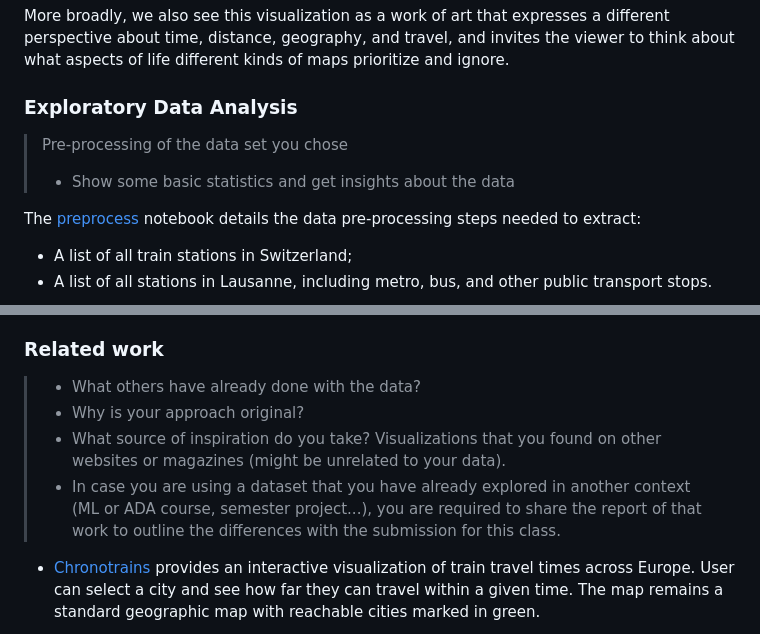
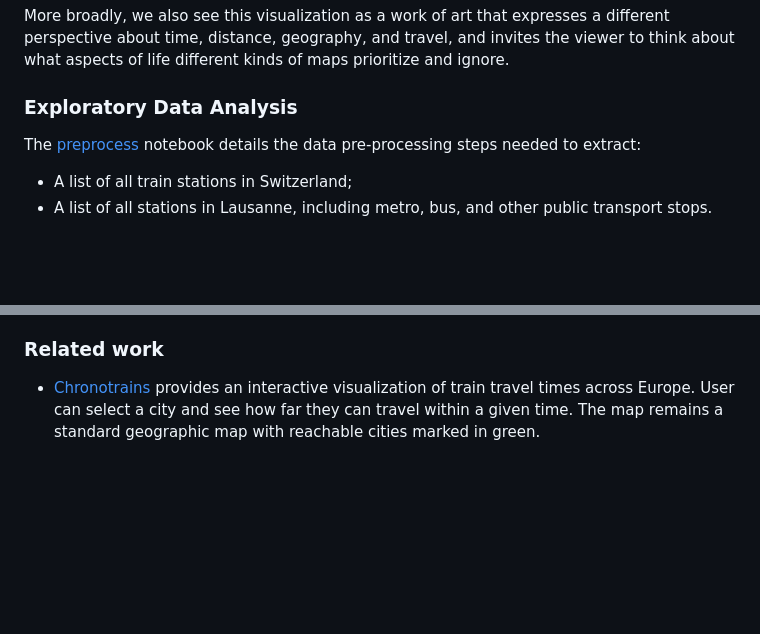
Before and after one commit to com-480-data-visualization/Cartarail, a Markdown page: README.md, 2 parts joined by grey strips. Rendered like a GitHub page; blank space fills up the shorter version.

Commit message:
readme: Clean up.

```diff
--- a/README.md
+++ b/README.md
@@ -64,9 +64,6 @@ More broadly, we also see this visualization as a work of art that expresses a d
 
 ### Exploratory Data Analysis
 
-> Pre-processing of the data set you chose
-> - Show some basic statistics and get insights about the data
-
 The [preprocess](./notebooks/preprocess.ipynb) notebook details the data pre-processing steps needed to extract:
 - A list of all train stations in Switzerland;
 - A list of all stations in Lausanne, including metro, bus, and other public transport stops.
@@ -77,11 +74,6 @@ By analyzing the dataset, we confirmed that it contains all the necessary inform
 3. Generate a graph layout using these travel time-based weights, employing a force-directed (or similar) algorithm.
 
 ### Related work
-
-> - What others have already done with the data?
-> - Why is your approach original?
-> - What source of inspiration do you take? Visualizations that you found on other websites or magazines (might be unrelated to your data).
-> - In case you are using a dataset that you have already explored in another context (ML or ADA course, semester project...), you are required to share the report of that work to outline the differences with the submission for this class.
 
 - [Chronotrains](https://www.chronotrains.com/en) provides an interactive visualization of train travel times across Europe. User can select a city and see how far they can travel within a given time. The map remains a standard geographic map with reachable cities marked in green.
 
```
